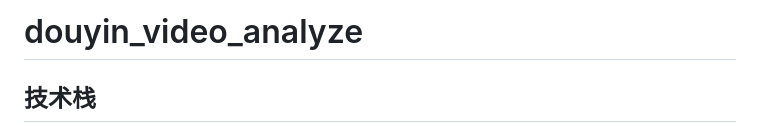
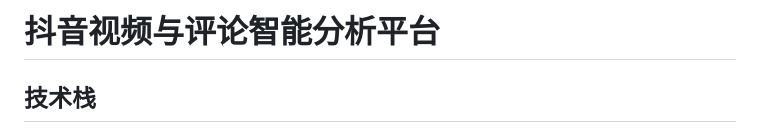
Before and after one commit to xiaoxiaodafeng/douyin_video_analyze, a Markdown page: README.md, the part around the change. Drawn GitHub-style.

```diff
--- a/README.md
+++ b/README.md
@@ -1,4 +1,4 @@
-# douyin_video_analyze
+# 抖音视频与评论智能分析平台
 
 ## 技术栈
 
```
